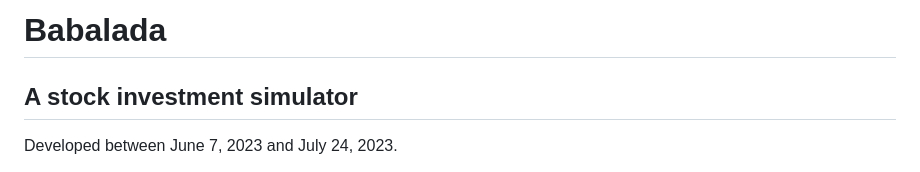
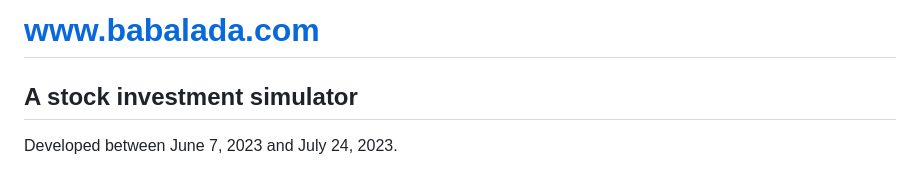
Before and after one commit to jigglytep/babalada, a Markdown page: README.md, the part around the change. Drawn GitHub-style.

Commit message:
Added link to deployed site in README.md header

```diff
--- a/README.md
+++ b/README.md
@@ -1,4 +1,4 @@
-Babalada
+www.babalada.com
 ===
 A stock investment simulator
 ---
```
